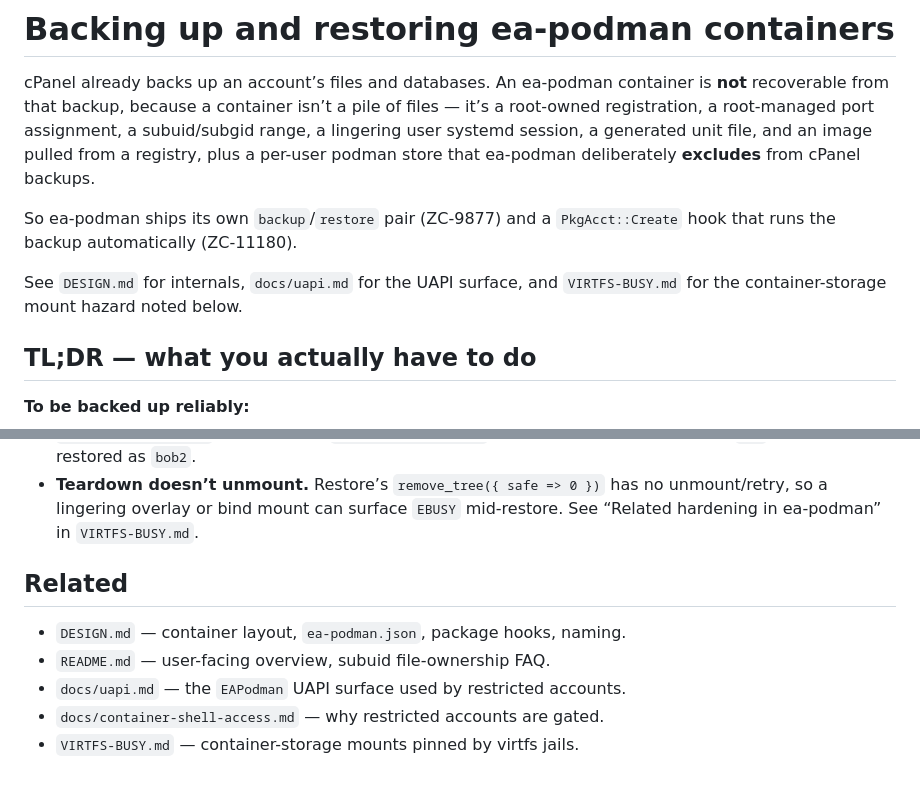
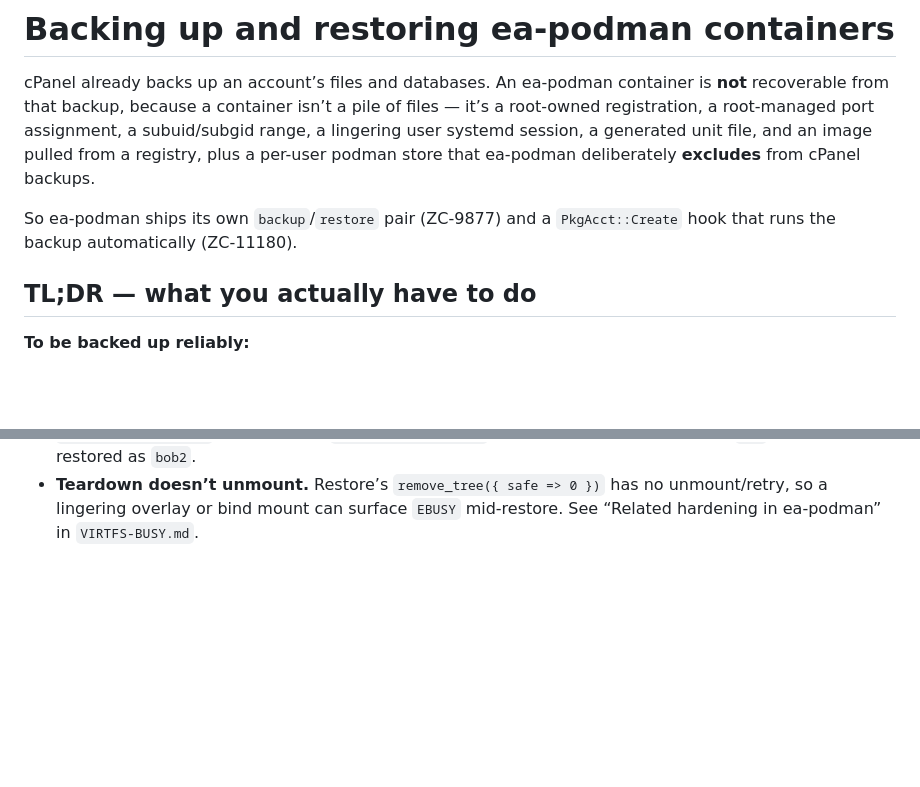
Before and after one commit to CpanelInc/ea-podman, a Markdown page: docs/backup-restore.md, 2 parts joined by grey strips. GitHub-like rendering; blank space fills up the shorter version.

Commit message:
drop fluff in calude docs/backup-restore.md

```diff
--- a/docs/backup-restore.md
+++ b/docs/backup-restore.md
@@ -9,9 +9,6 @@ deliberately **excludes** from cPanel backups.
 
 So ea-podman ships its own `backup`/`restore` pair (ZC-9877) and a
 `PkgAcct::Create` hook that runs the backup automatically (ZC-11180).
-
-See `DESIGN.md` for internals, `docs/uapi.md` for the UAPI surface, and
-`VIRTFS-BUSY.md` for the container-storage mount hazard noted below.
 
 ## TL;DR — what you actually have to do
 
@@ -217,11 +214,3 @@ Two cPanel-side notes:
 * **Teardown doesn’t unmount.** Restore’s `remove_tree({ safe => 0 })` has no
   unmount/retry, so a lingering overlay or bind mount can surface `EBUSY`
   mid-restore. See “Related hardening in ea-podman” in `VIRTFS-BUSY.md`.
-
-## Related
-
-* `DESIGN.md` — container layout, `ea-podman.json`, package hooks, naming.
-* `README.md` — user-facing overview, subuid file-ownership FAQ.
-* `docs/uapi.md` — the `EAPodman` UAPI surface used by restricted accounts.
-* `docs/container-shell-access.md` — why restricted accounts are gated.
-* `VIRTFS-BUSY.md` — container-storage mounts pinned by virtfs jails.
```
